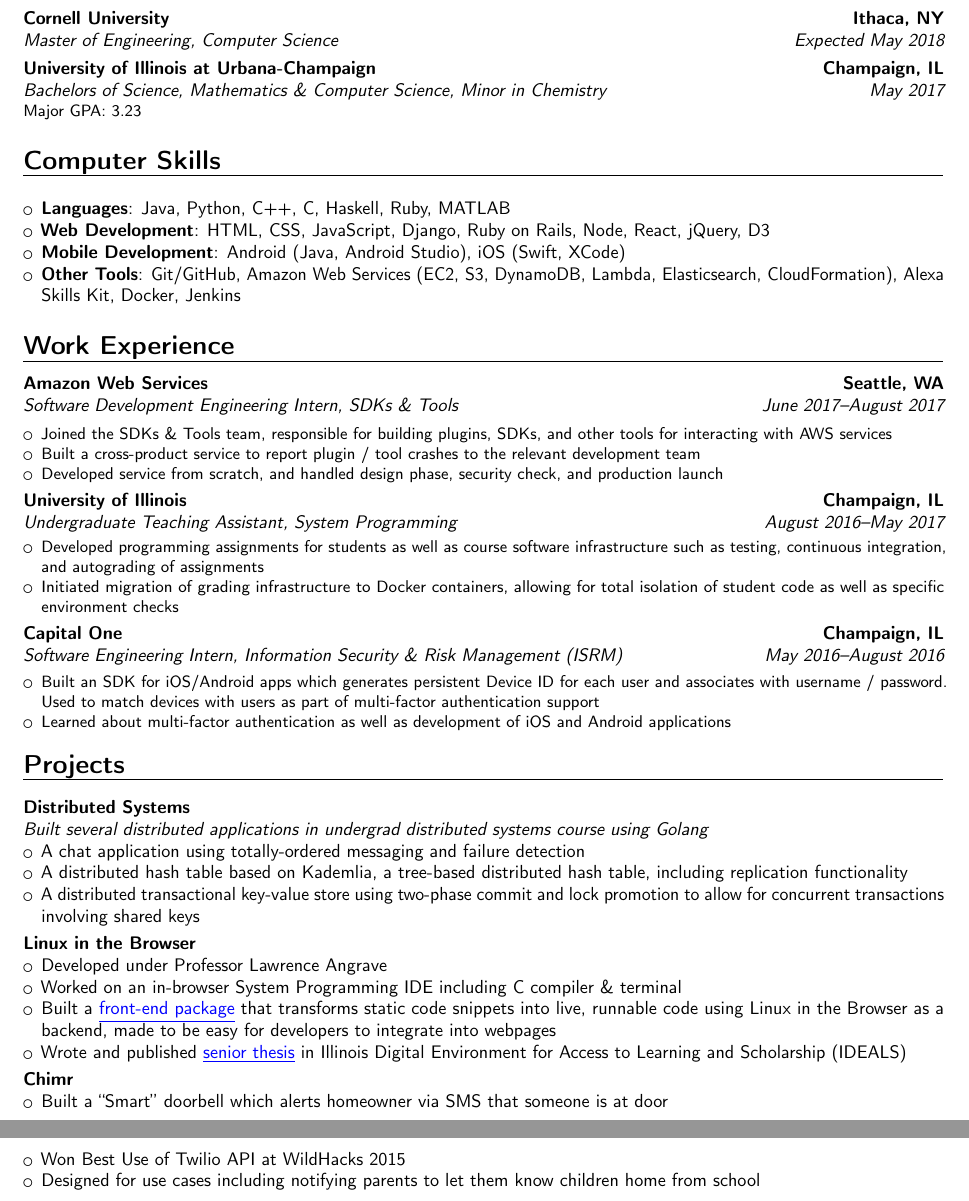
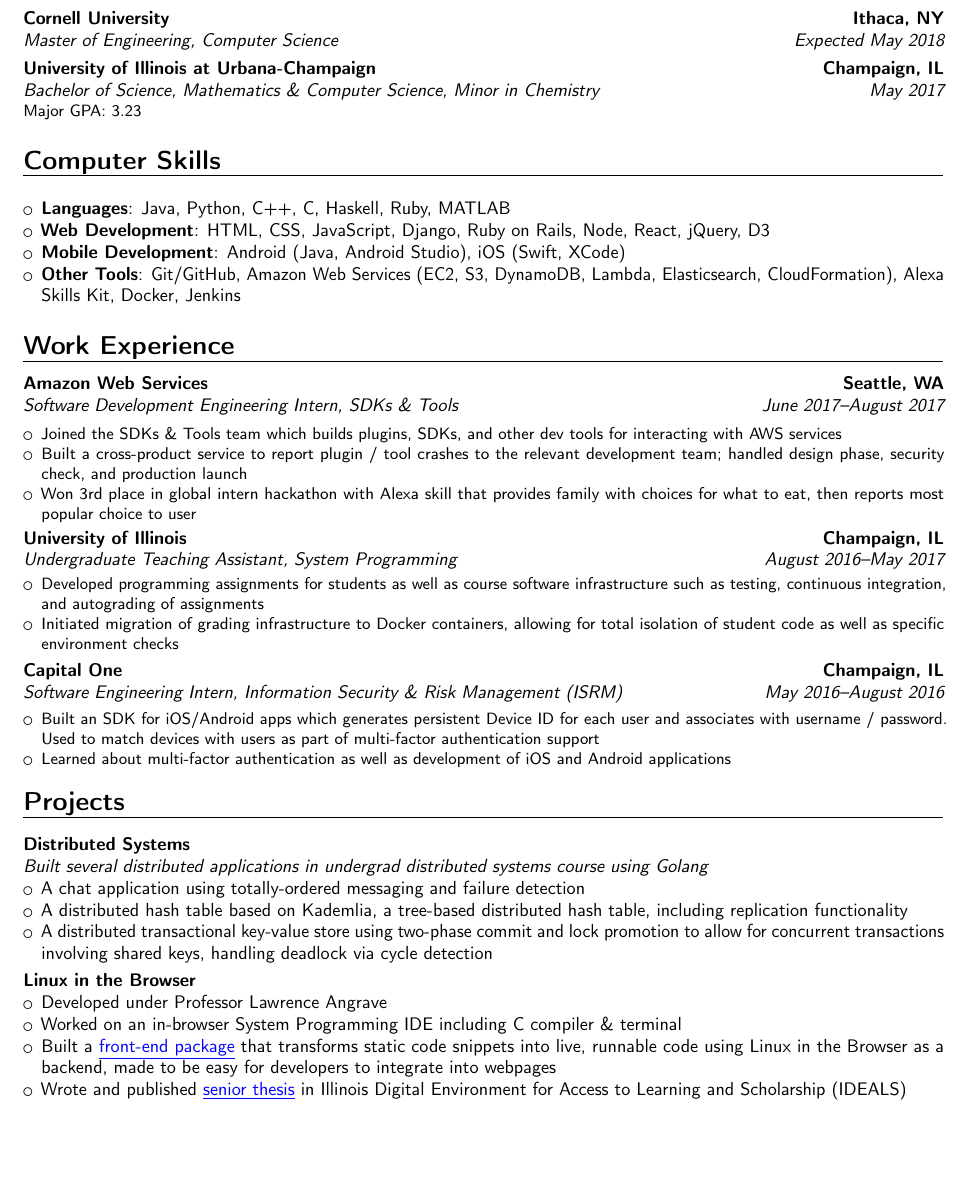
Before and after one commit to aadilzbhatti/Resume, a LaTeX CV (res.tex): two parts of pages 1 and 2 of 2 before the commit and part of the page after it, the two joined at a grey line, cut so that both start at the same text, the shorter picture padded with empty space. Compiled offline with pdfLaTeX.

Commit message:
updated with more work details, removed chimr

```diff
--- a/res.tex
+++ b/res.tex
@@ -64,7 +64,7 @@
 
 \cventry
 {May 2017}
-{Bachelors of Science, Mathematics \& Computer Science, Minor in Chemistry}
+{Bachelor of Science, Mathematics \& Computer Science, Minor in Chemistry}
 {University of Illinois at Urbana-Champaign}
 {Champaign, IL}{}{Major GPA: 3.23}
 
@@ -94,9 +94,9 @@
 {Seattle, WA}{SDKs \& Tools}
 {
 \begin{itemize}
-  \item Joined the SDKs \& Tools team, responsible for building plugins, SDKs, and other tools for interacting with AWS services
-  \item Built a cross-product service to report plugin / tool crashes to the relevant development team
-  \item Developed service from scratch, and handled design phase, security check, and production launch
+  \item Joined the SDKs \& Tools team which builds plugins, SDKs, and other dev tools for interacting with AWS services
+  \item Built a cross-product service to report plugin / tool crashes to the relevant development team; handled design phase, security check, and production launch
+  \item Won 3rd place in global intern hackathon with Alexa skill that provides family with choices for what to eat, then reports most popular choice to user
 \end{itemize}}
 
 \cventry
@@ -139,7 +139,7 @@
 \begin{itemize}
 \item A chat application using totally-ordered messaging and failure detection
 \item A distributed hash table based on Kademlia, a tree-based distributed hash table, including replication functionality
-\item A distributed transactional key-value store using two-phase commit and lock promotion to allow for concurrent transactions involving shared keys
+\item A distributed transactional key-value store using two-phase commit and lock promotion to allow for concurrent transactions involving shared keys, handling deadlock via cycle detection
 \end{itemize}
 
 \vspace{3pt}
@@ -153,13 +153,13 @@
   \item Wrote and published {\color{blue}\underline{\href{https://www.ideals.illinois.edu/handle/2142/96030}{senior thesis}}} in Illinois Digital Environment for Access to Learning and Scholarship (IDEALS)
 \end{itemize}
 
-\vspace{3pt}
-\textbf{\href{http://devpost.com/software/chimr}{Chimr}}
-\begin{itemize}
-  \item Built a ``Smart'' doorbell which alerts homeowner via SMS that someone is at door
-  \item Won Best Use of Twilio API at WildHacks 2015
-  \item Designed for use cases including notifying parents to let them know children home from school
-\end{itemize}
+% \vspace{3pt}
+% \textbf{\href{http://devpost.com/software/chimr}{Chimr}}
+% \begin{itemize}
+%   \item Built a ``Smart'' doorbell which alerts homeowner via SMS that someone is at door
+%   \item Won Best Use of Twilio API at WildHacks 2015
+%   \item Designed for use cases including notifying parents to let them know children home from school
+% \end{itemize}
 
 % Publications from a BibTeX file without multibib
 %  for numerical labels: \renewcommand{\bibliographyitemlabel}{\@biblabel{\arabic{enumiv}}}% CONSIDER MERGING WITH PREAMBLE PART
```
Also changed, not shown: res.pdf.
